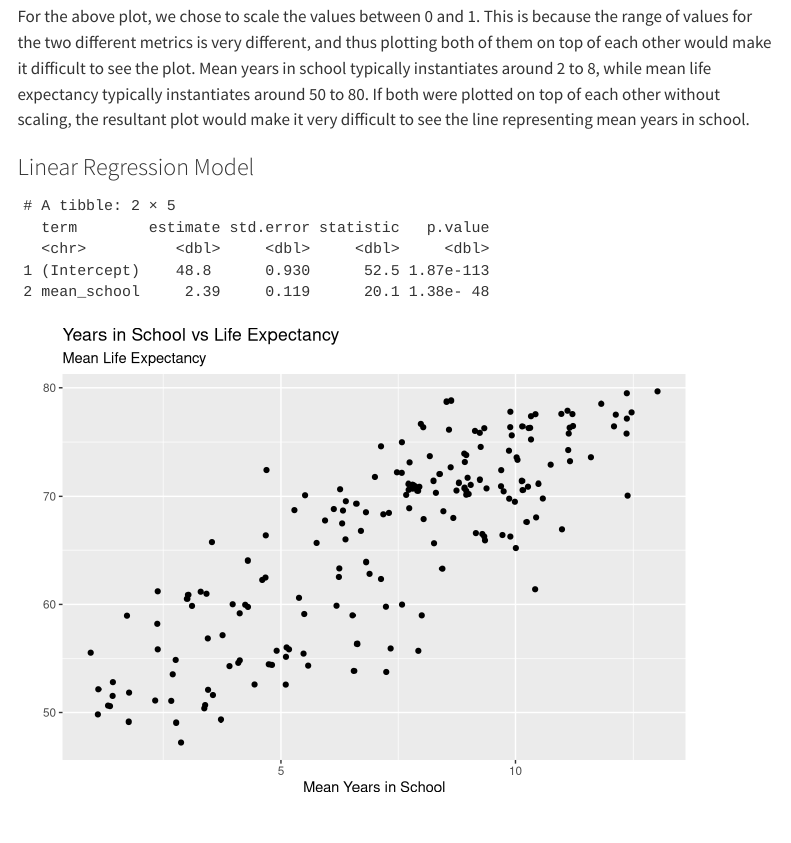
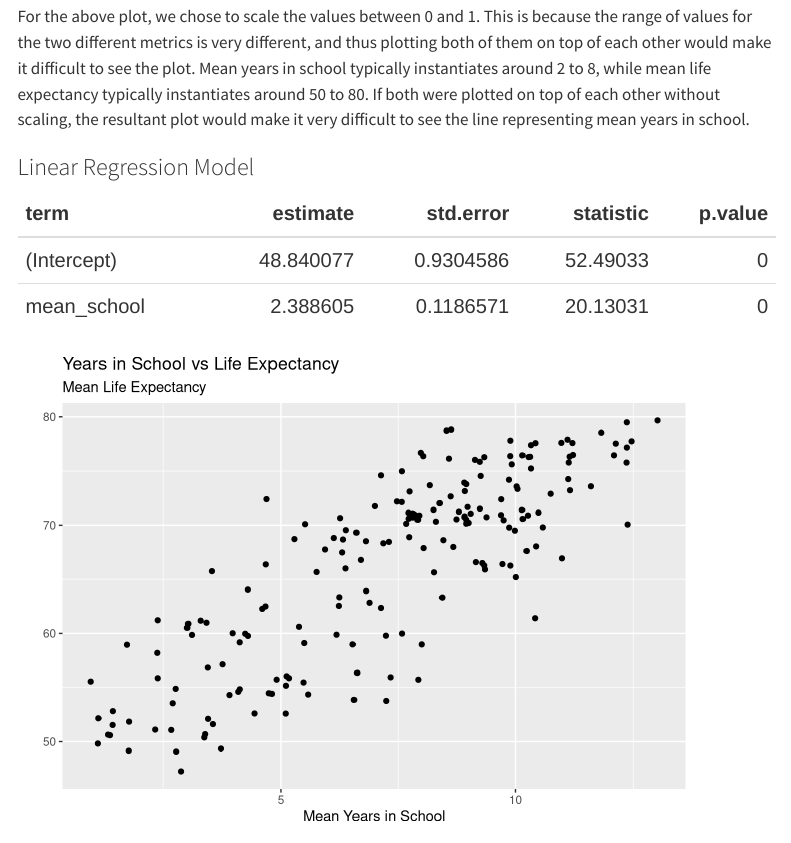
Before and after one commit to Zweinfeld001/STAT331project, a Quarto document (Gapminder.qmd): the page in a window 1100 px wide, from 2150 px down. Rendered offline with R 4.5, knitr and Pandoc in place of Quarto, with nearby package versions; menus at the side of the page are left out.

Commit message:
turned tibble of regression equation info into formatted table

````diff
--- a/Gapminder.qmd
+++ b/Gapminder.qmd
@@ -130,7 +130,10 @@ intercept <- coef(model)[1]
 slope <- coef(model)[2]
 
 # estimated regression equation
-broom::tidy(model)
+broom::tidy(model) |>
+  knitr::kable() |>
+  kableExtra::kable_styling(font_size = 20) |>
+  kable_styling(html_font = "Gill Sans, sans-serif")
 ```
 
 ```{r}
````
Also changed, not shown: Gapminder.html, Gapminder.qmd (1 more changed lines).
